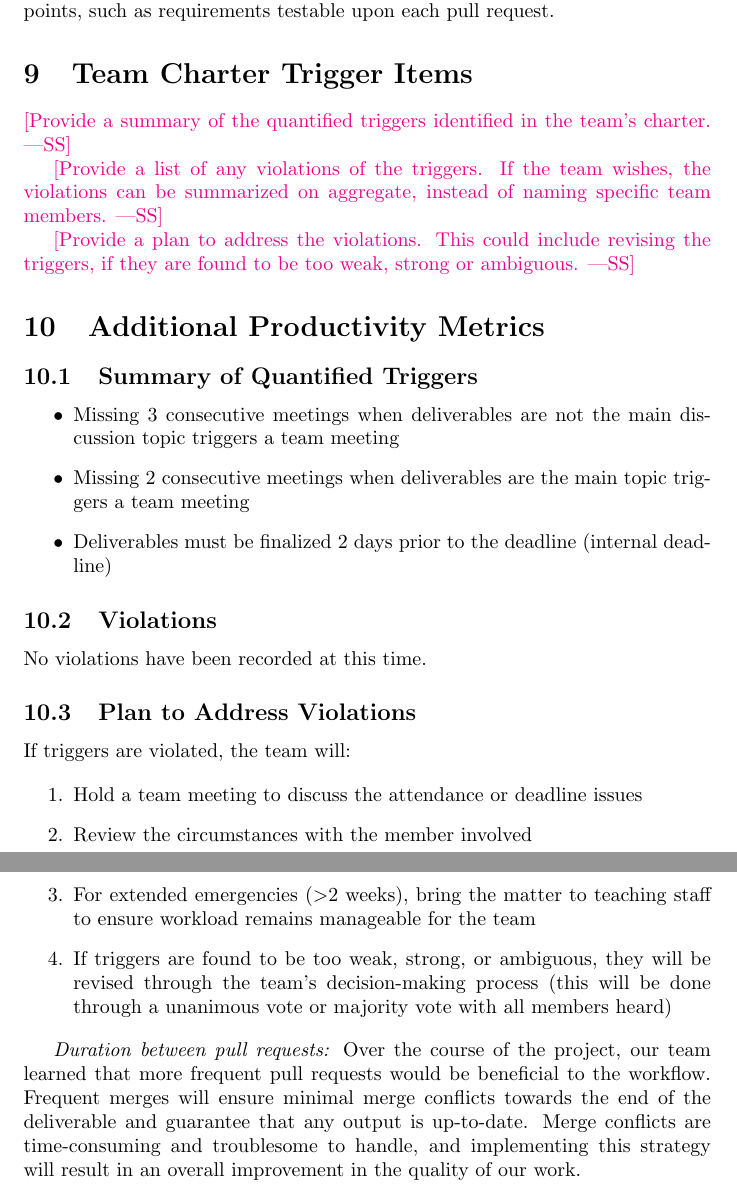
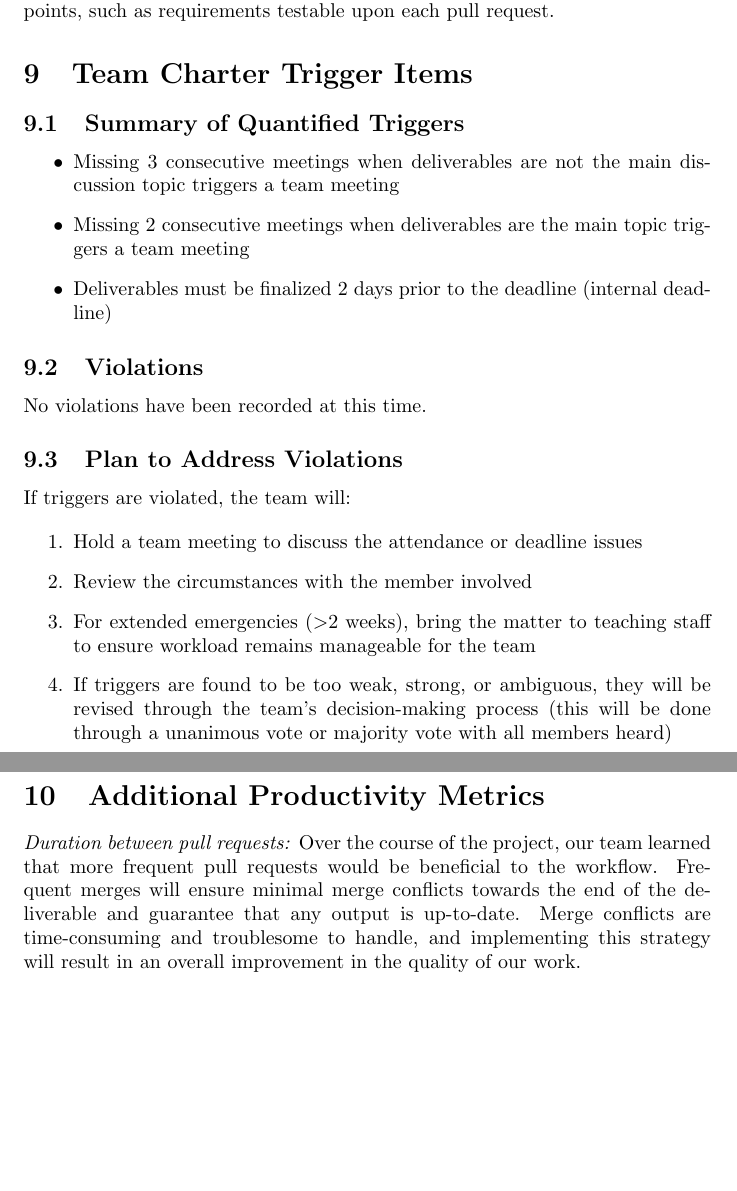
Before and after one commit to M9Huynh/technically-functional, a LaTeX document (docs/projMngmnt/POC_Team_Contrib.tex): two parts of pages 5 and 6 of 6, joined at a grey line, cut so that both start at the same text, the shorter picture padded with empty space. Compiled offline with pdfLaTeX.

Commit message:
fixed formatting for the POC team contribution document moving some of section 10 to 9

```diff
--- a/docs/projMngmnt/POC_Team_Contrib.tex
+++ b/docs/projMngmnt/POC_Team_Contrib.tex
@@ -177,18 +177,6 @@ CI/CD used in this way will ensure the project is moving forward without leaving
 
 \section{Team Charter Trigger Items}
 
-\wss{Provide a summary of the quantified triggers identified in the team's
-charter.}
-
-\wss{Provide a list of any violations of the triggers.  If the team wishes, the
-violations can be summarized on aggregate, instead of naming specific team
-members.}
-
-\wss{Provide a plan to address the violations.  This could include revising the
-triggers, if they are found to be too weak, strong or ambiguous.}
-
-\section{Additional Productivity Metrics}
-
 \subsection{Summary of Quantified Triggers}
 \begin{itemize}
     \item Missing 3 consecutive meetings when deliverables are not the main discussion topic triggers a team meeting
@@ -209,6 +197,8 @@ If triggers are violated, the team will:
     \item If triggers are found to be too weak, strong, or ambiguous, they will be revised through the team's decision-making process (this will be done through a unanimous vote or majority vote with all members heard)
 \end{enumerate}
 
+\section{Additional Productivity Metrics}
+
 \textit{Duration between pull requests:} Over the course of the project, our team learned that more frequent pull requests would be beneficial to the workflow. Frequent merges will ensure minimal merge conflicts towards the end of the deliverable and guarantee that any output is up-to-date. Merge conflicts are time-consuming and troublesome to handle, and implementing this strategy will result in an overall improvement in the quality of our work.
 
 
```
Also changed, not shown: docs/projMngmnt/POC_Team_Contrib.pdf.
